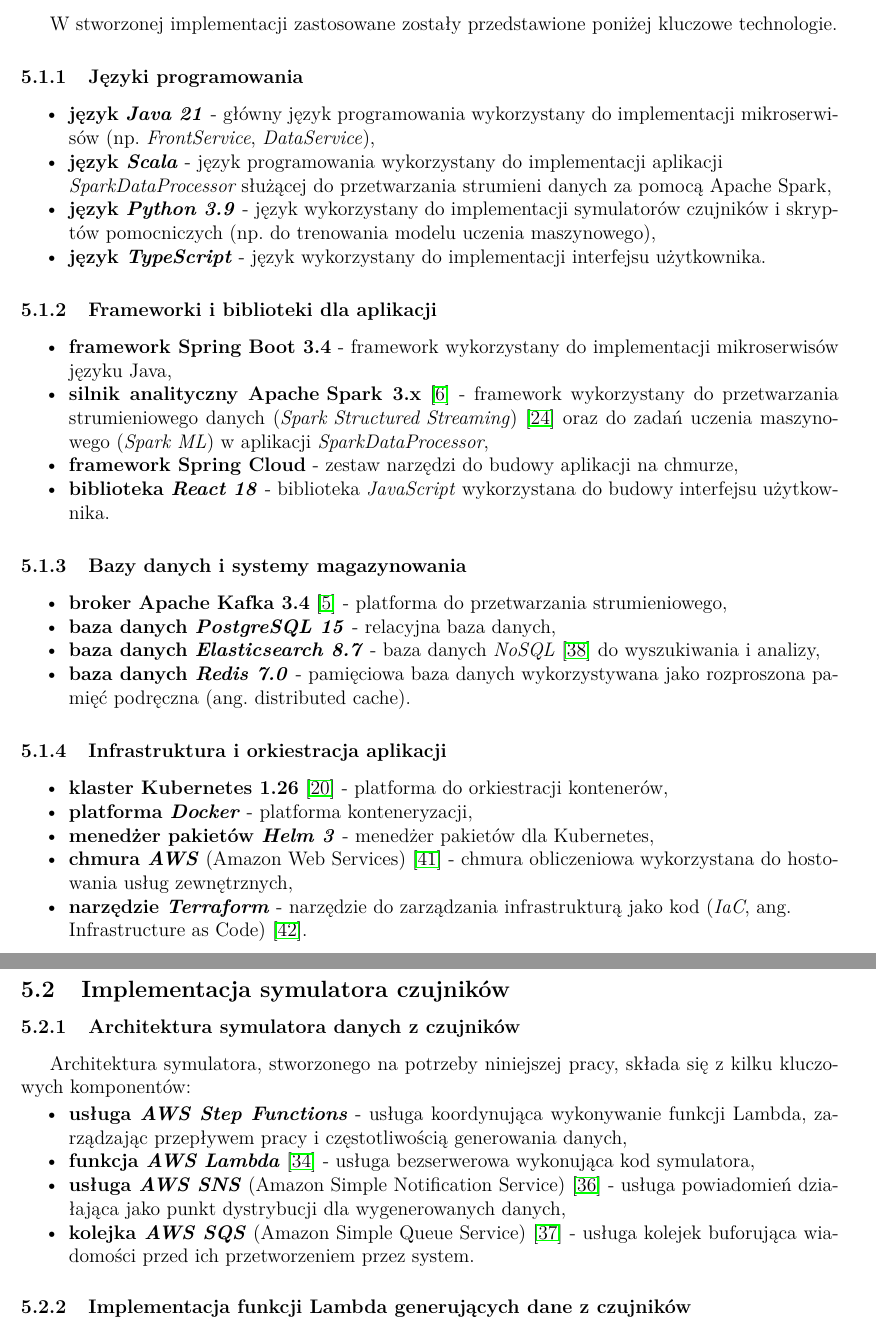
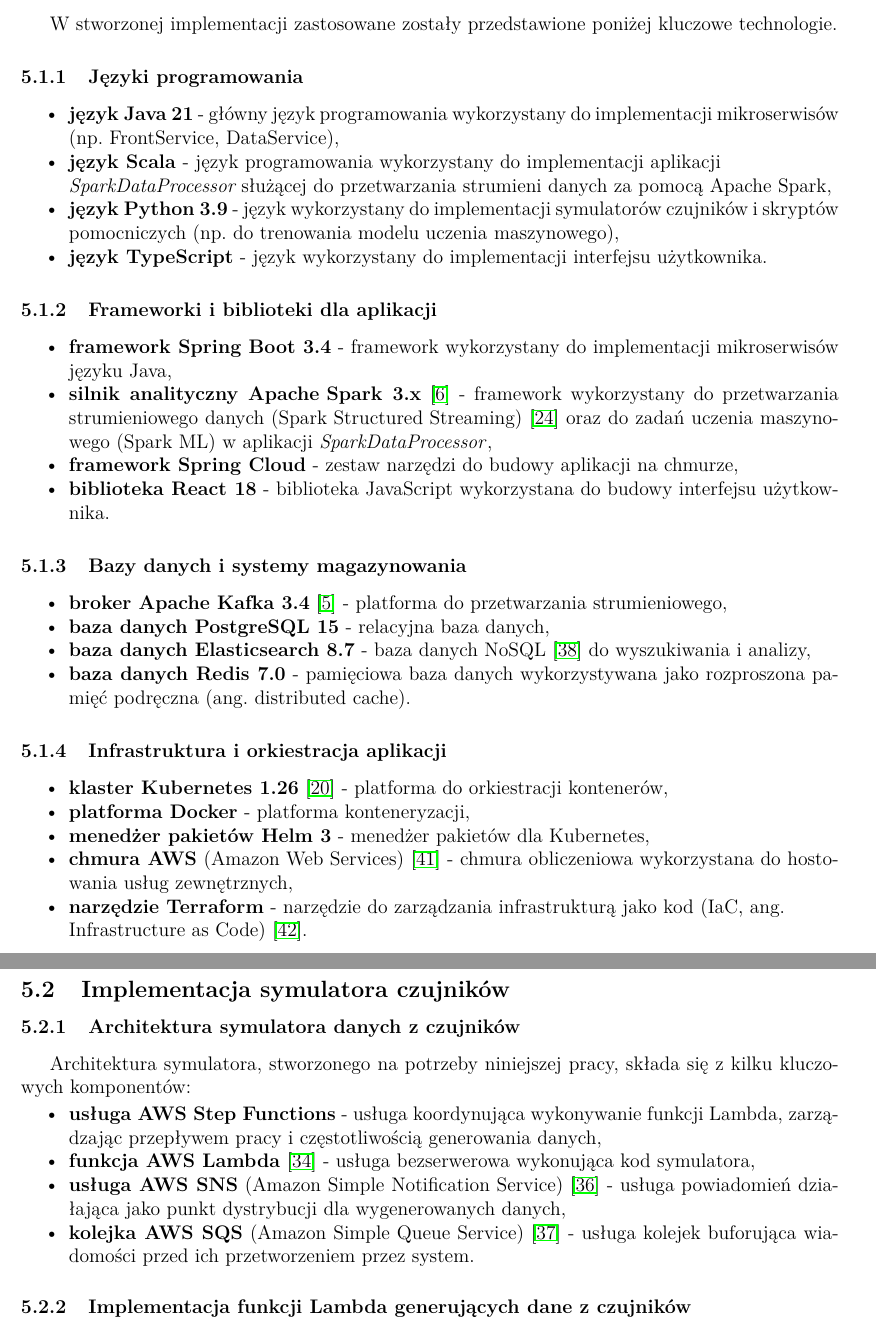
Before and after one commit to MrPickle311/master-thesis, a LaTeX document (main.tex, which reads rozdzial4_implementacja_systemu.tex): two parts of pages 35 and 36 of 84, joined at a grey line, cut so that both start at the same text. Compiled offline with pdfLaTeX.

Commit message:
chapter4 fixes

```diff
--- a/rozdzial4_implementacja_systemu.tex
+++ b/rozdzial4_implementacja_systemu.tex
@@ -13,10 +13,10 @@
 \label{subsubsec:jezyki_programowania}
 
 \begin{itemize}
-    \item \textbf{język \textit{Java 21}} - główny język programowania wykorzystany do implementacji mikroserwisów (np. \textit{FrontService}, \textit{DataService}),
-    \item \textbf{język \textit{Scala}} - język programowania wykorzystany do implementacji aplikacji \\ \textit{\mbox{SparkDataProcessor}} służącej do przetwarzania strumieni danych za pomocą \mbox{Apache Spark},
-    \item \textbf{język \textit{Python 3.9}} - język wykorzystany do implementacji symulatorów czujników i skryptów pomocniczych (np. do trenowania modelu uczenia maszynowego),
-    \item \textbf{język \textit{TypeScript}} - język wykorzystany do implementacji interfejsu użytkownika.
+    \item \textbf{język Java 21} - główny język programowania wykorzystany do implementacji mikroserwisów (np. FrontService, DataService),
+    \item \textbf{język Scala} - język programowania wykorzystany do implementacji aplikacji \\ \textit{\mbox{SparkDataProcessor}} służącej do przetwarzania strumieni danych za pomocą \mbox{Apache Spark},
+    \item \textbf{język Python 3.9} - język wykorzystany do implementacji symulatorów czujników i skryptów pomocniczych (np. do trenowania modelu uczenia maszynowego),
+    \item \textbf{język TypeScript} - język wykorzystany do implementacji interfejsu użytkownika.
 \end{itemize}
 
 \subsubsection{Frameworki i biblioteki dla aplikacji}
@@ -24,9 +24,9 @@
 
 \begin{itemize}
     \item \textbf{framework \mbox{Spring Boot} 3.4} - framework wykorzystany do implementacji mikroserwisów języku Java,
-    \item \textbf{silnik analityczny \mbox{Apache Spark} 3.x} \cite{spark_streaming} - framework wykorzystany do przetwarzania strumieniowego danych (\mbox{\textit{Spark Structured Streaming}}) \cite{chambers2018spark} oraz do zadań uczenia maszynowego (\mbox{\textit{Spark ML}}) w aplikacji \textit{SparkDataProcessor},
+    \item \textbf{silnik analityczny \mbox{Apache Spark} 3.x} \cite{spark_streaming} - framework wykorzystany do przetwarzania strumieniowego danych (\mbox{Spark Structured Streaming}) \cite{chambers2018spark} oraz do zadań uczenia maszynowego (\mbox{Spark ML}) w aplikacji \mbox{\textit{SparkDataProcessor}},
     \item \textbf{framework \mbox{Spring Cloud}} - zestaw narzędzi do budowy aplikacji na chmurze,
-    \item \textbf{biblioteka \textit{React 18}} - biblioteka \textit{JavaScript} wykorzystana do budowy interfejsu użytkownika.
+    \item \textbf{biblioteka React 18} - biblioteka JavaScript wykorzystana do budowy interfejsu użytkownika.
 \end{itemize}
 
 \subsubsection{Bazy danych i systemy magazynowania}
@@ -44,10 +44,10 @@
 
 \begin{itemize}
     \item \textbf{klaster Kubernetes 1.26} \cite{kubernetes} - platforma do orkiestracji kontenerów,
-    \item \textbf{platforma \textit{Docker}} - platforma konteneryzacji,
-    \item \textbf{menedżer pakietów \textit{Helm 3}} - menedżer pakietów dla Kubernetes,
-    \item \textbf{chmura \textit{AWS}} (Amazon Web Services) \cite{aws_definition} - chmura obliczeniowa wykorzystana do hostowania usług zewnętrznych,
-    \item \textbf{narzędzie \textit{Terraform}} - narzędzie do zarządzania infrastrukturą jako kod (\textit{IaC}, ang. \\ \mbox{Infrastructure as Code}) \cite{terraform_docs}.
+    \item \textbf{platforma Docker} - platforma konteneryzacji,
+    \item \textbf{menedżer pakietów Helm 3} - menedżer pakietów dla Kubernetes,
+    \item \textbf{chmura AWS} (\mbox{Amazon Web Services}) \cite{aws_definition} - chmura obliczeniowa wykorzystana do hostowania usług zewnętrznych,
+    \item \textbf{narzędzie Terraform} - narzędzie do zarządzania infrastrukturą jako kod (IaC, ang. \\ \mbox{Infrastructure as Code}) \cite{terraform_docs}.
 \end{itemize}
 
 \subsection{Implementacja symulatora czujników}
@@ -59,10 +59,10 @@
 Architektura symulatora, stworzonego na potrzeby niniejszej pracy, składa się z kilku kluczowych komponentów:
 
 \begin{itemize}
-    \item \textbf{usługa \textit{AWS Step Functions}} - usługa koordynująca wykonywanie funkcji Lambda, zarządzając przepływem pracy i częstotliwością generowania danych,
-    \item \textbf{funkcja \textit{AWS Lambda}} \cite{aws_lambda_docs} - usługa bezserwerowa wykonująca kod symulatora,
-    \item \textbf{usługa \textit{AWS SNS}} (Amazon Simple Notification Service) \cite{sns_docs} - usługa powiadomień działająca jako punkt dystrybucji dla wygenerowanych danych,
-    \item \textbf{kolejka \textit{AWS SQS}} (Amazon Simple Queue Service) \cite{sqs_docs} - usługa kolejek buforująca wiadomości przed ich przetworzeniem przez system.
+    \item \textbf{usługa AWS Step Functions} - usługa koordynująca wykonywanie funkcji Lambda, zarządzając przepływem pracy i częstotliwością generowania danych,
+    \item \textbf{funkcja AWS Lambda} \cite{aws_lambda_docs} - usługa bezserwerowa wykonująca kod symulatora,
+    \item \textbf{usługa AWS SNS} (Amazon Simple Notification Service) \cite{sns_docs} - usługa powiadomień działająca jako punkt dystrybucji dla wygenerowanych danych,
+    \item \textbf{kolejka AWS SQS} (Amazon Simple Queue Service) \cite{sqs_docs} - usługa kolejek buforująca wiadomości przed ich przetworzeniem przez system.
 \end{itemize}
 
 %Schemat architektury symulatora przedstawiono na Rysunku \ref{fig:architektura_symulatora}.
```
Also changed, not shown: rozdzial4_implementacja_systemu.tex (6 more changed lines).
